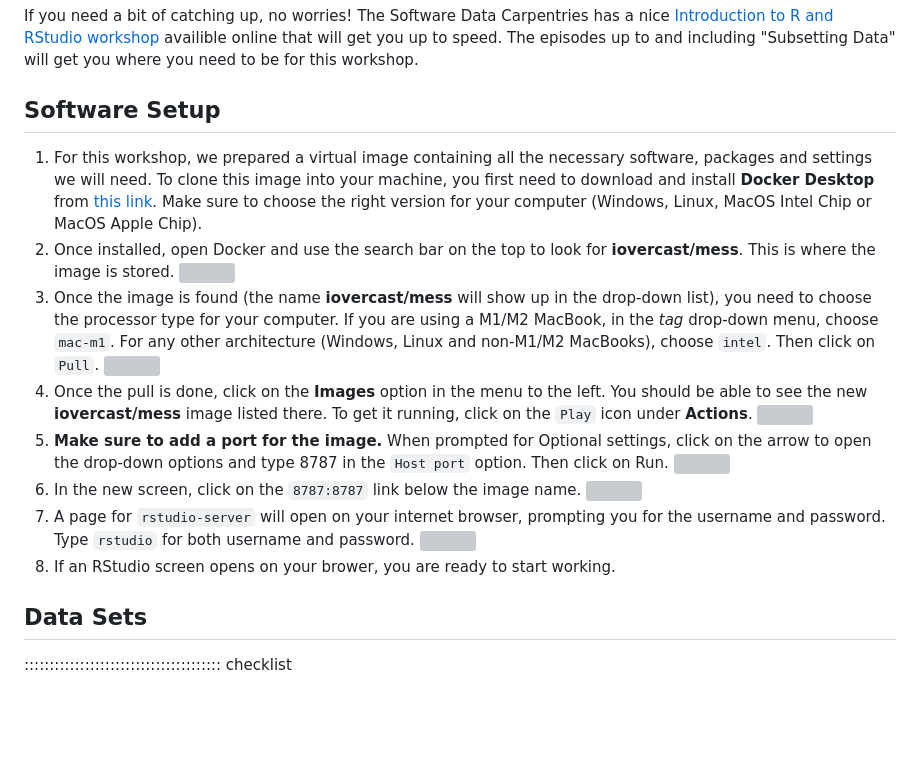
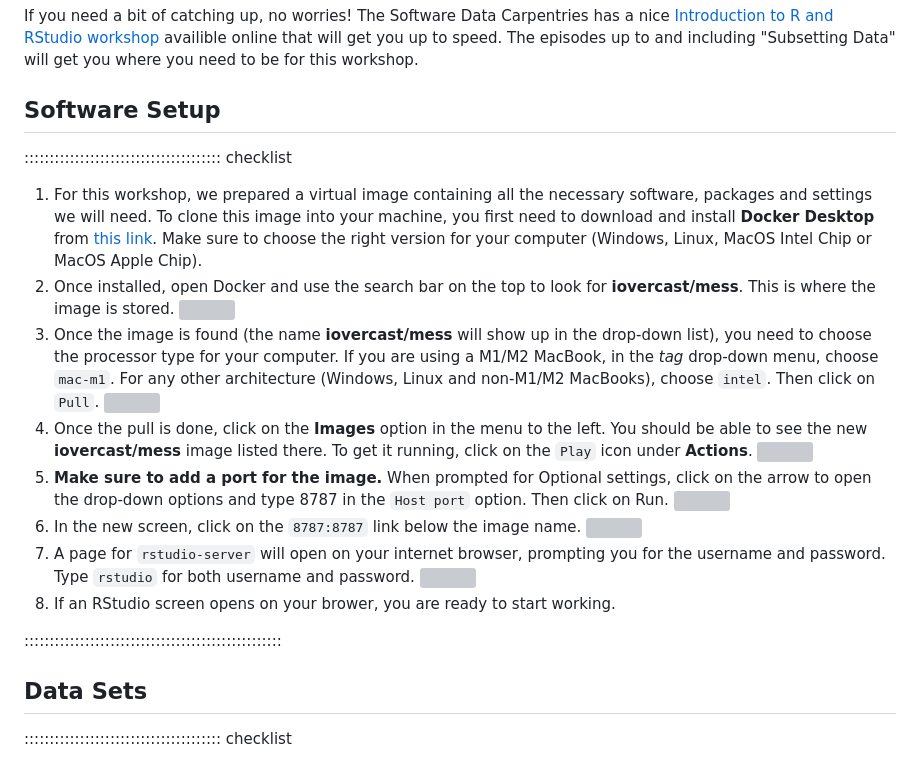
Before and after one commit to role-model/multidim-biodiv-data, a Markdown page: learners/setup.md, the part around one of its changes. GitHub-like rendering; blank space fills up the shorter version; grey boxes are pictures that could not be loaded.

```diff
--- a/learners/setup.md
+++ b/learners/setup.md
@@ -16,6 +16,8 @@ If you need a bit of catching up, no worries! The Software Data Carpentries has
 
 ## Software Setup
 
+::::::::::::::::::::::::::::::::::::::: checklist
+
 1. For this workshop, we prepared a virtual image containing all the necessary software, packages and settings we will need. To clone this image into your machine, you first need to download and install **Docker Desktop** from [this link](https://www.docker.com/products/docker-desktop/). Make sure to choose the right version for your computer (Windows, Linux, MacOS Intel Chip or MacOS Apple Chip).
 2. Once installed, open Docker and use the search bar on the top to look for **iovercast/mess**. This is where the image is stored.
 ![](https://raw.githubusercontent.com/role-model/multidim-biodiv-data/main/learners/setup-images/docker-setup-01.png)
@@ -32,4 +34,6 @@ If you need a bit of catching up, no worries! The Software Data Carpentries has
 7. If an RStudio screen opens on your brower, you are ready to start working.
+
+:::::::::::::::::::::::::::::::::::::::::::::::::::
 
 ## Data Sets
 
```
Also changed, not shown: other parts of learners/setup.md (+5 -5 lines).
